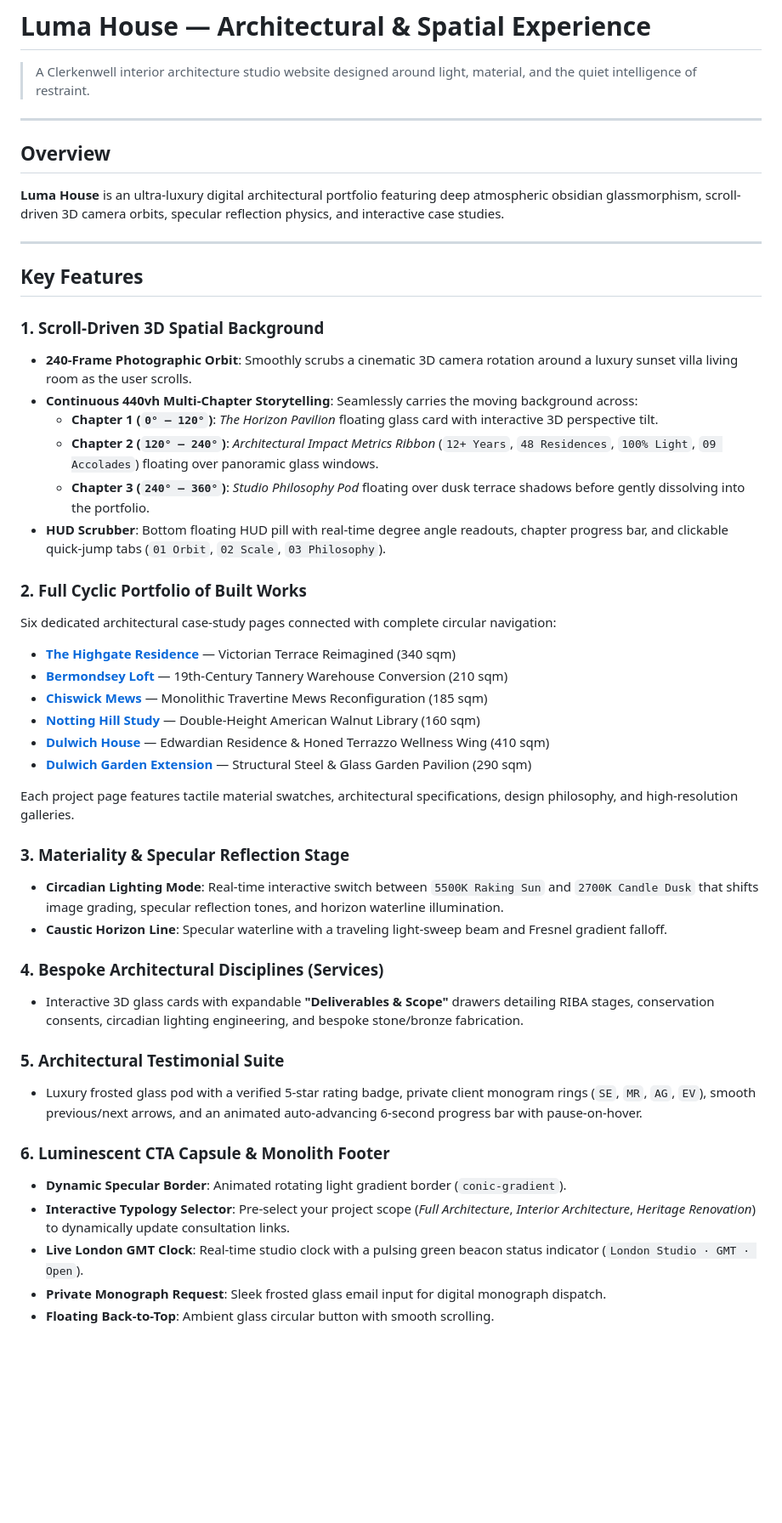
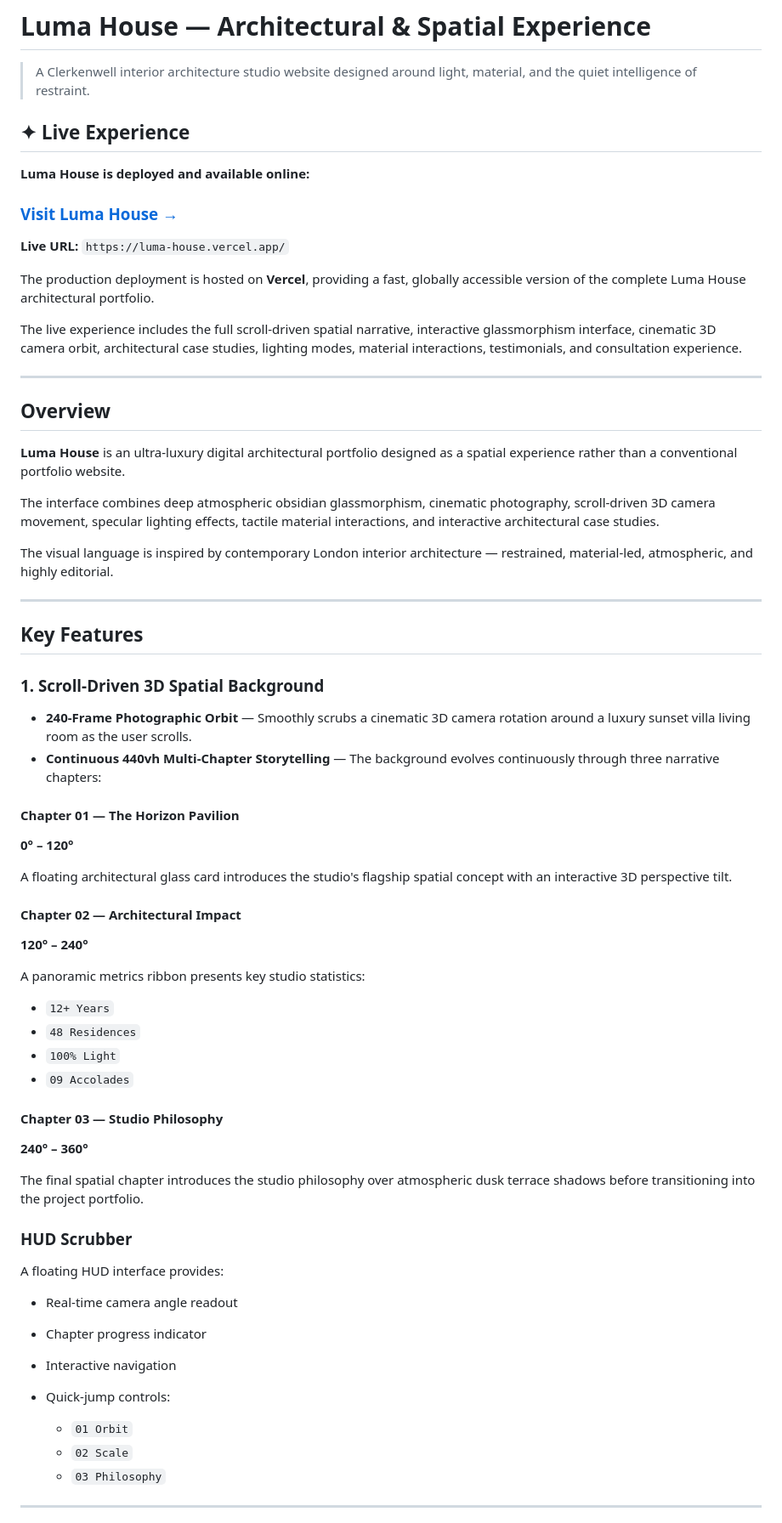
Before and after one commit to kani2304/luma-house, a Markdown page: README.md, the part around one of its changes. Shown at 85% size. GitHub-like rendering; blank space fills up the shorter version.

```diff
--- a/README.md
+++ b/README.md
@@ -1,49 +1,73 @@
 # Luma House — Architectural & Spatial Experience
 
 > A Clerkenwell interior architecture studio website designed around light, material, and the quiet intelligence of restraint.
+
+## ✦ Live Experience
+
+**Luma House is deployed and available online:**
+
+### [Visit Luma House →](https://luma-house.vercel.app/)
+
+**Live URL:** `https://luma-house.vercel.app/`
+
+The production deployment is hosted on **Vercel**, providing a fast, globally accessible version of the complete Luma House architectural portfolio.
+
+The live experience includes the full scroll-driven spatial narrative, interactive glassmorphism interface, cinematic 3D camera orbit, architectural case studies, lighting modes, material interactions, testimonials, and consultation experience.
 
 ---
 
 ## Overview
 
-**Luma House** is an ultra-luxury digital architectural portfolio featuring deep atmospheric obsidian glassmorphism, scroll-driven 3D camera orbits, specular reflection physics, and interactive case studies.
+**Luma House** is an ultra-luxury digital architectural portfolio designed as a spatial experience rather than a conventional portfolio website.
+
+The interface combines deep atmospheric obsidian glassmorphism, cinematic photography, scroll-driven 3D camera movement, specular lighting effects, tactile material interactions, and interactive architectural case studies.
+
+The visual language is inspired by contemporary London interior architecture — restrained, material-led, atmospheric, and highly editorial.
 
 ---
 
 ## Key Features
 
 ### 1. Scroll-Driven 3D Spatial Background
-- **240-Frame Photographic Orbit**: Smoothly scrubs a cinematic 3D camera rotation around a luxury sunset villa living room as the user scrolls.
-- **Continuous 440vh Multi-Chapter Storytelling**: Seamlessly carries the moving background across:
-  - **Chapter 1 (`0° – 120°`)**: *The Horizon Pavilion* floating glass card with interactive 3D perspective tilt.
-  - **Chapter 2 (`120° – 240°`)**: *Architectural Impact Metrics Ribbon* (`12+ Years`, `48 Residences`, `100% Light`, `09 Accolades`) floating over panoramic glass windows.
-  - **Chapter 3 (`240° – 360°`)**: *Studio Philosophy Pod* floating over dusk terrace shadows before gently dissolving into the portfolio.
-- **HUD Scrubber**: Bottom floating HUD pill with real-time degree angle readouts, chapter progress bar, and clickable quick-jump tabs (`01 Orbit`, `02 Scale`, `03 Philosophy`).
 
-### 2. Full Cyclic Portfolio of Built Works
-Six dedicated architectural case-study pages connected with complete circular navigation:
-- **[The Highgate Residence](projects/highgate-residence.html)** — Victorian Terrace Reimagined (340 sqm)
-- **[Bermondsey Loft](projects/bermondsey-loft.html)** — 19th-Century Tannery Warehouse Conversion (210 sqm)
-- **[Chiswick Mews](projects/chiswick-mews.html)** — Monolithic Travertine Mews Reconfiguration (185 sqm)
-- **[Notting Hill Study](projects/notting-hill-study.html)** — Double-Height American Walnut Library (160 sqm)
-- **[Dulwich House](projects/dulwich-house.html)** — Edwardian Residence & Honed Terrazzo Wellness Wing (410 sqm)
-- **[Dulwich Garden Extension](projects/dulwich-garden.html)** — Structural Steel & Glass Garden Pavilion (290 sqm)
+* **240-Frame Photographic Orbit** — Smoothly scrubs a cinematic 3D camera rotation around a luxury sunset villa living room as the user scrolls.
+* **Continuous 440vh Multi-Chapter Storytelling** — The background evolves continuously through three narrative chapters:
 
-Each project page features tactile material swatches, architectural specifications, design philosophy, and high-resolution galleries.
+#### Chapter 01 — The Horizon Pavilion
 
-### 3. Materiality & Specular Reflection Stage
-- **Circadian Lighting Mode**: Real-time interactive switch between `5500K Raking Sun` and `2700K Candle Dusk` that shifts image grading, specular reflection tones, and horizon waterline illumination.
-- **Caustic Horizon Line**: Specular waterline with a traveling light-sweep beam and Fresnel gradient falloff.
+**0° – 120°**
 
-### 4. Bespoke Architectural Disciplines (Services)
-- Interactive 3D glass cards with expandable **"Deliverables & Scope"** drawers detailing RIBA stages, conservation consents, circadian lighting engineering, and bespoke stone/bronze fabrication.
+A floating architectural glass card introduces the studio's flagship spatial concept with an interactive 3D perspective tilt.
 
-### 5. Architectural Testimonial Suite
-- Luxury frosted glass pod with a verified 5-star rating badge, private client monogram rings (`SE`, `MR`, `AG`, `EV`), smooth previous/next arrows, and an animated auto-advancing 6-second progress bar with pause-on-hover.
+#### Chapter 02 — Architectural Impact
 
-### 6. Luminescent CTA Capsule & Monolith Footer
-- **Dynamic Specular Border**: Animated rotating light gradient border (`conic-gradient`).
-- **Interactive Typology Selector**: Pre-select your project scope (*Full Architecture*, *Interior Architecture*, *Heritage Renovation*) to dynamically update consultation links.
-- **Live London GMT Clock**: Real-time studio clock with a pulsing green beacon status indicator (`London Studio · GMT · Open`).
-- **Private Monograph Request**: Sleek frosted glass email input for digital monograph dispatch.
-- **Floating Back-to-Top**: Ambient glass circular button with smooth scrolling.
+**120° – 240°**
+
+A panoramic metrics ribbon presents key studio statistics:
+
+* `12+ Years`
+* `48 Residences`
+* `100% Light`
+* `09 Accolades`
+
+#### Chapter 03 — Studio Philosophy
+
+**240° – 360°**
+
+The final spatial chapter introduces the studio philosophy over atmospheric dusk terrace shadows before transitioning into the project portfolio.
+
+### HUD Scrubber
+
+A floating HUD interface provides:
+
+* Real-time camera angle readout
+* Chapter progress indicator
+* Interactive navigation
+* Quick-jump controls:
+
+  * `01 Orbit`
+  * `02 Scale`
+  * `03 Philosophy`
+
+---
+
```
Also changed, not shown: other parts of README.md (+216 -25 lines).
